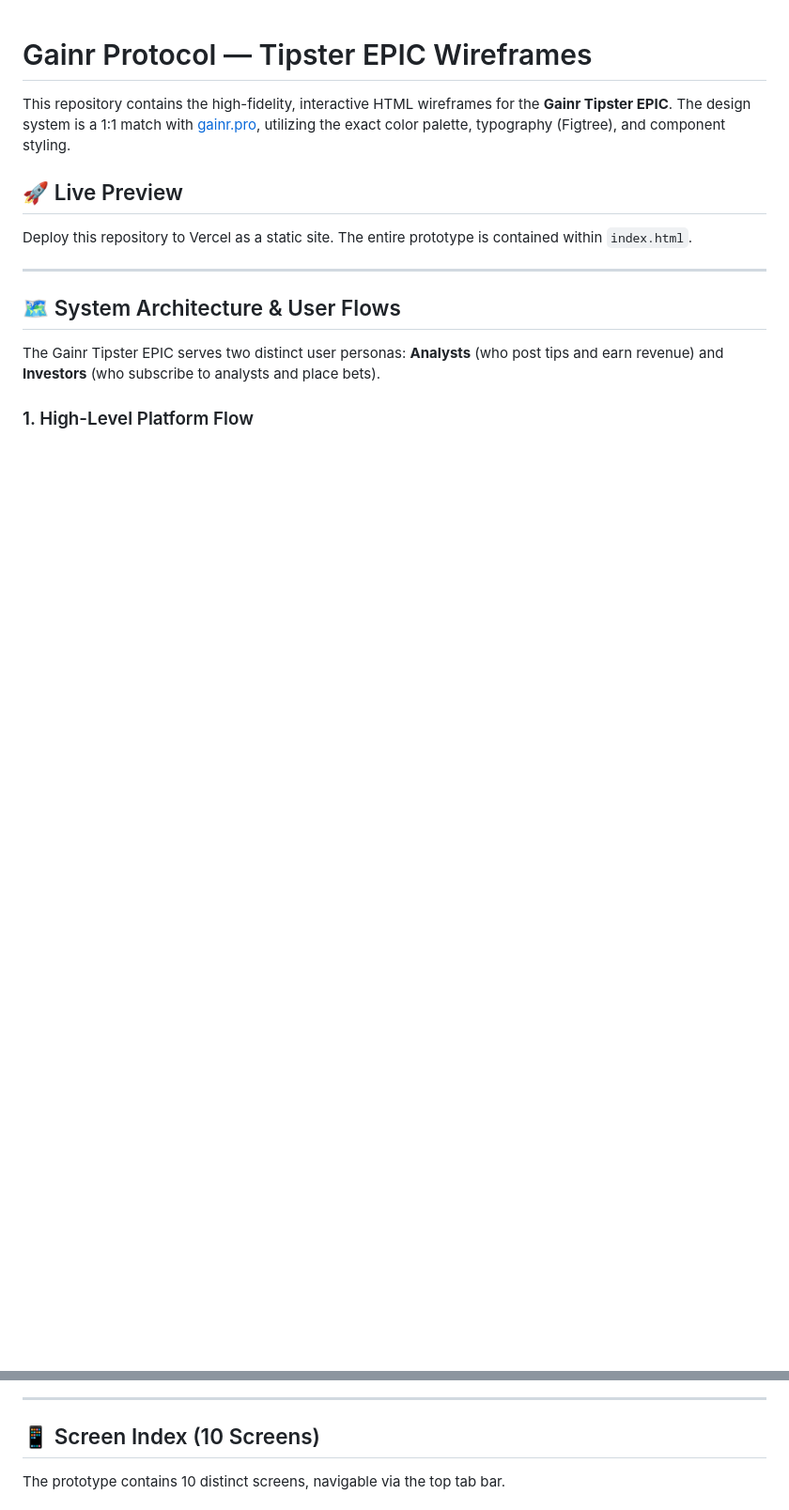
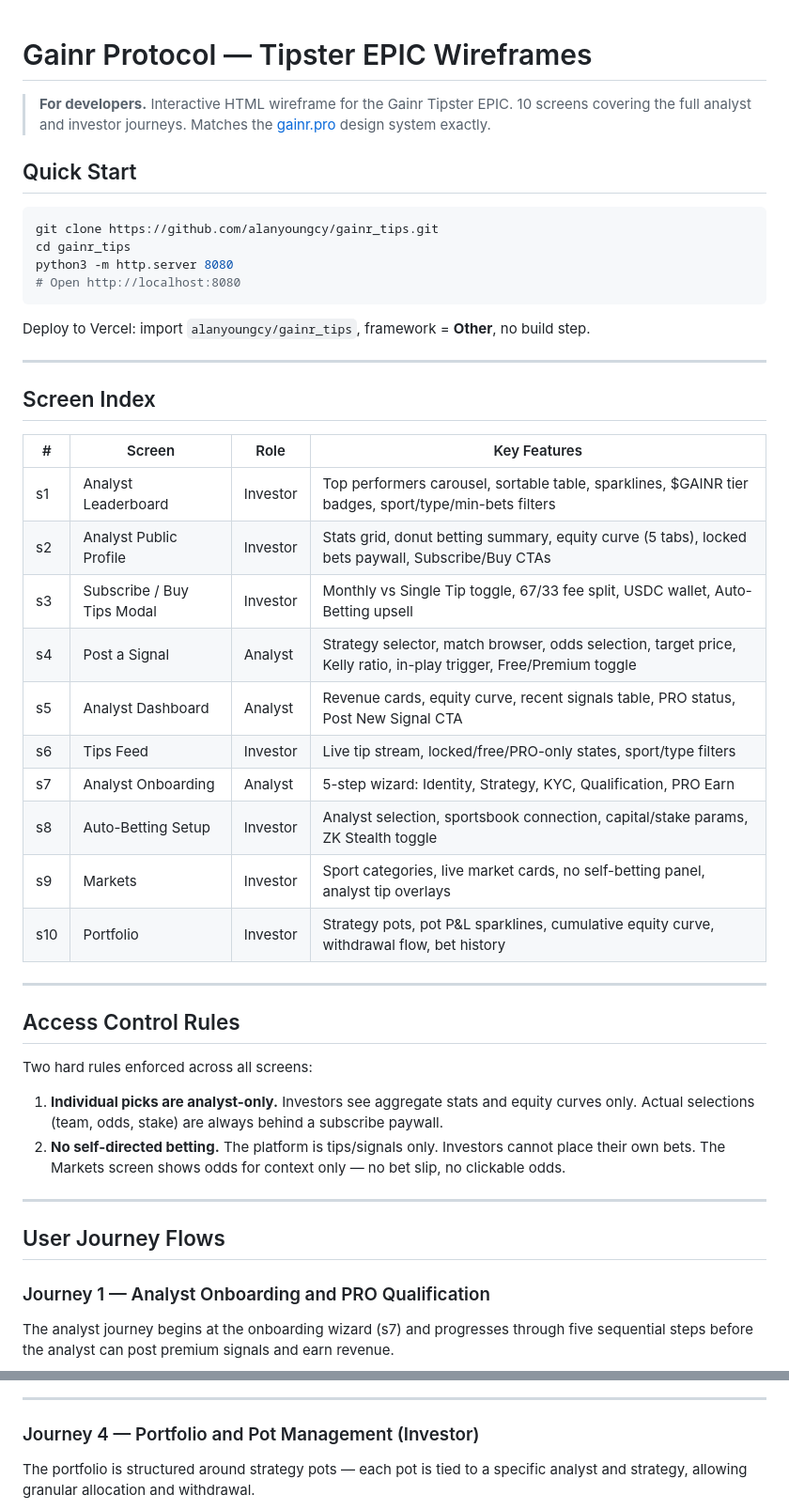
Before and after one commit to alanyoungcy/gainr_tips, a Markdown page: README.md, 2 parts joined by grey strips. Shown at 94% size. GitHub-like rendering; blank space fills up the shorter version.

````diff
--- a/README.md
+++ b/README.md
@@ -1,16 +1,50 @@
 # Gainr Protocol — Tipster EPIC Wireframes
 
-This repository contains the high-fidelity, interactive HTML wireframes for the **Gainr Tipster EPIC**. The design system is a 1:1 match with [gainr.pro](https://gainr.pro), utilizing the exact color palette, typography (Figtree), and component styling.
+> **For developers.** Interactive HTML wireframe for the Gainr Tipster EPIC. 10 screens covering the full analyst and investor journeys. Matches the [gainr.pro](https://gainr.pro) design system exactly.
 
-## 🚀 Live Preview
-Deploy this repository to Vercel as a static site. The entire prototype is contained within `index.html`.
+## Quick Start
+
+```bash
+git clone https://github.com/alanyoungcy/gainr_tips.git
+cd gainr_tips
+python3 -m http.server 8080
+# Open http://localhost:8080
+```
+
+Deploy to Vercel: import `alanyoungcy/gainr_tips`, framework = **Other**, no build step.
 
 ---
 
-## 🗺️ System Architecture & User Flows
+## Screen Index
 
-The Gainr Tipster EPIC serves two distinct user personas: **Analysts** (who post tips and earn revenue) and **Investors** (who subscribe to analysts and place bets).
+| # | Screen | Role | Key Features |
+|---|--------|------|-------------|
+| s1 | Analyst Leaderboard | Investor | Top performers carousel, sortable table, sparklines, $GAINR tier badges, sport/type/min-bets filters |
+| s2 | Analyst Public Profile | Investor | Stats grid, donut betting summary, equity curve (5 tabs), locked bets paywall, Subscribe/Buy CTAs |
+| s3 | Subscribe / Buy Tips Modal | Investor | Monthly vs Single Tip toggle, 67/33 fee split, USDC wallet, Auto-Betting upsell |
+| s4 | Post a Signal | Analyst | Strategy selector, match browser, odds selection, target price, Kelly ratio, in-play trigger, Free/Premium toggle |
+| s5 | Analyst Dashboard | Analyst | Revenue cards, equity curve, recent signals table, PRO status, Post New Signal CTA |
+| s6 | Tips Feed | Investor | Live tip stream, locked/free/PRO-only states, sport/type filters |
+| s7 | Analyst Onboarding | Analyst | 5-step wizard: Identity, Strategy, KYC, Qualification, PRO Earn |
+| s8 | Auto-Betting Setup | Investor | Analyst selection, sportsbook connection, capital/stake params, ZK Stealth toggle |
+| s9 | Markets | Investor | Sport categories, live market cards, no self-betting panel, analyst tip overlays |
+| s10 | Portfolio | Investor | Strategy pots, pot P&L sparklines, cumulative equity curve, withdrawal flow, bet history |
 
-### 1. High-Level Platform Flow
+---
+
+## Access Control Rules
+
+Two hard rules enforced across all screens:
+
+1. **Individual picks are analyst-only.** Investors see aggregate stats and equity curves only. Actual selections (team, odds, stake) are always behind a subscribe paywall.
+2. **No self-directed betting.** The platform is tips/signals only. Investors cannot place their own bets. The Markets screen shows odds for context only — no bet slip, no clickable odds.
+
+---
+
+## User Journey Flows
+
+### Journey 1 — Analyst Onboarding and PRO Qualification
+
+The analyst journey begins at the onboarding wizard (s7) and progresses through five sequential steps before the analyst can post premium signals and earn revenue.
 
 ```mermaid
@@ -88,7 +156,7 @@ sequenceDiagram
 
 ---
 
-## 📱 Screen Index (10 Screens)
+### Journey 4 — Portfolio and Pot Management (Investor)
 
-The prototype contains 10 distinct screens, navigable via the top tab bar.
+The portfolio is structured around strategy pots — each pot is tied to a specific analyst and strategy, allowing granular allocation and withdrawal.
 
````
Also changed, not shown: other parts of README.md (+174 -99 lines).
